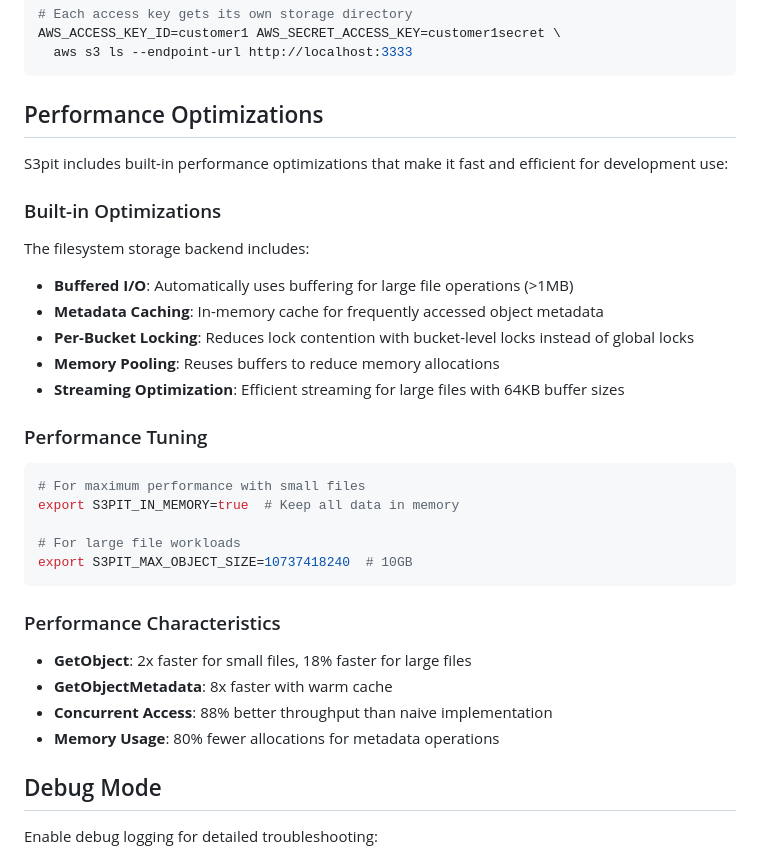
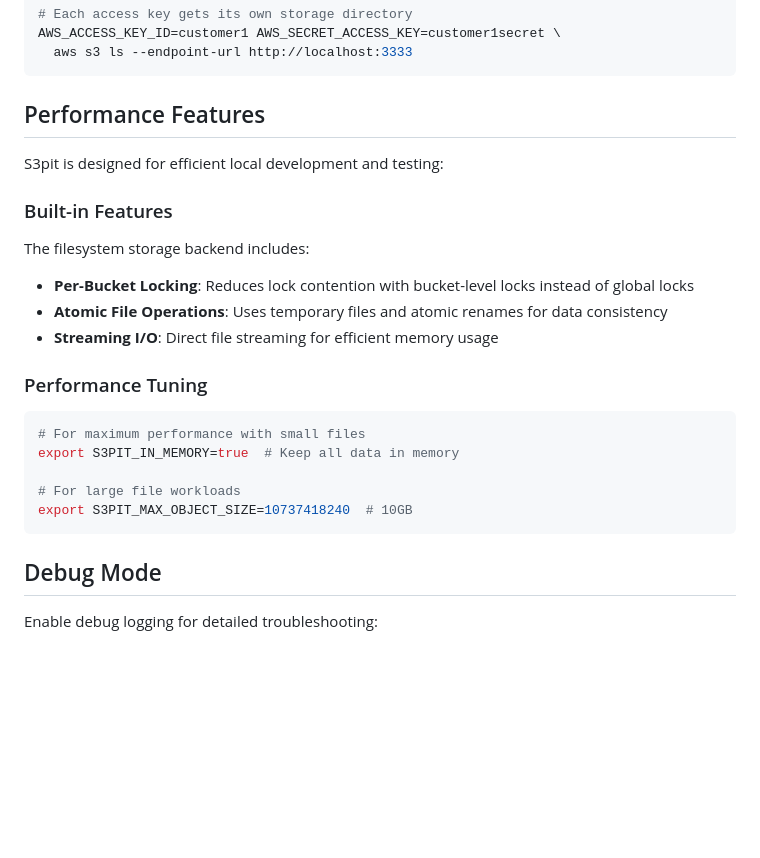
Before and after one commit to wozozo/s3pit, a Markdown page: README.md, the part around the change. Drawn GitHub-style; blank space fills up the shorter version.

Commit message:
Refactor performance section in README.md to clarify features and optimizations for local development

````diff
--- a/README.md
+++ b/README.md
@@ -779,17 +779,15 @@ AWS_ACCESS_KEY_ID=customer1 AWS_SECRET_ACCESS_KEY=customer1secret \
   aws s3 ls --endpoint-url http://localhost:3333
 ```
 
-## Performance Optimizations
+## Performance Features
 
-S3pit includes built-in performance optimizations that make it fast and efficient for development use:
+S3pit is designed for efficient local development and testing:
 
-### Built-in Optimizations
+### Built-in Features
 The filesystem storage backend includes:
-- **Buffered I/O**: Automatically uses buffering for large file operations (>1MB)
-- **Metadata Caching**: In-memory cache for frequently accessed object metadata
 - **Per-Bucket Locking**: Reduces lock contention with bucket-level locks instead of global locks
-- **Memory Pooling**: Reuses buffers to reduce memory allocations
-- **Streaming Optimization**: Efficient streaming for large files with 64KB buffer sizes
+- **Atomic File Operations**: Uses temporary files and atomic renames for data consistency
+- **Streaming I/O**: Direct file streaming for efficient memory usage
 
 ### Performance Tuning
 ```bash
@@ -799,12 +797,6 @@ export S3PIT_IN_MEMORY=true  # Keep all data in memory
 # For large file workloads
 export S3PIT_MAX_OBJECT_SIZE=10737418240  # 10GB
 ```
-
-### Performance Characteristics
-- **GetObject**: 2x faster for small files, 18% faster for large files
-- **GetObjectMetadata**: 8x faster with warm cache
-- **Concurrent Access**: 88% better throughput than naive implementation
-- **Memory Usage**: 80% fewer allocations for metadata operations
 
 ## Debug Mode
 
````
